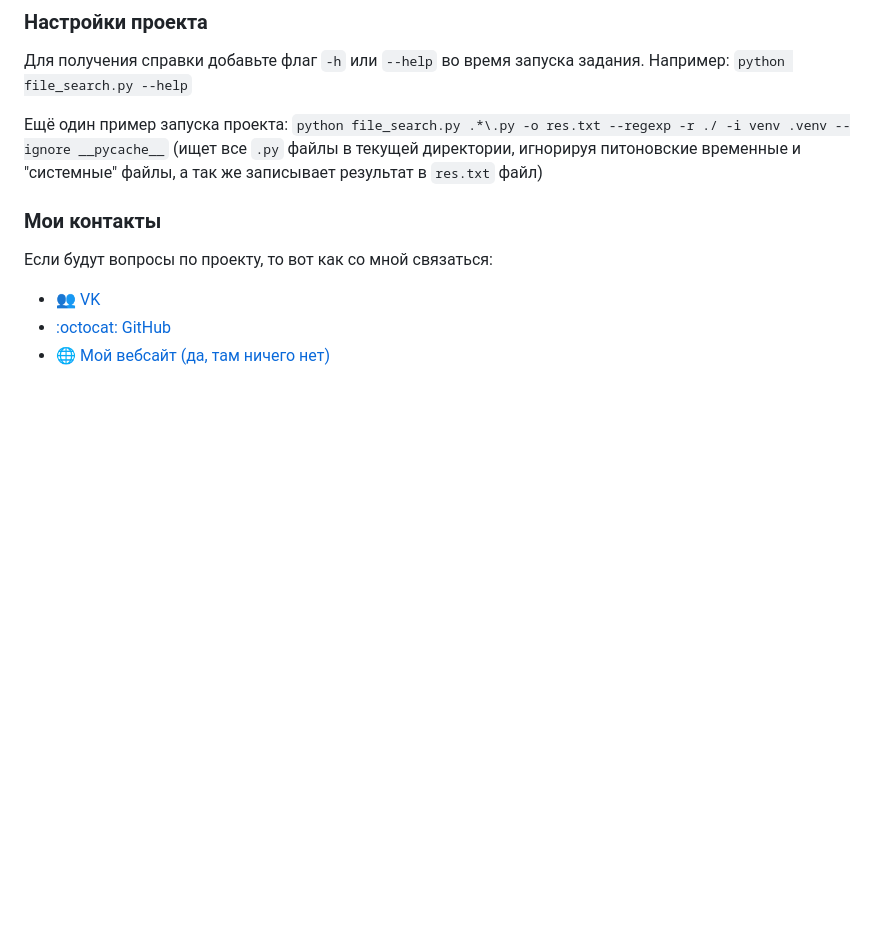
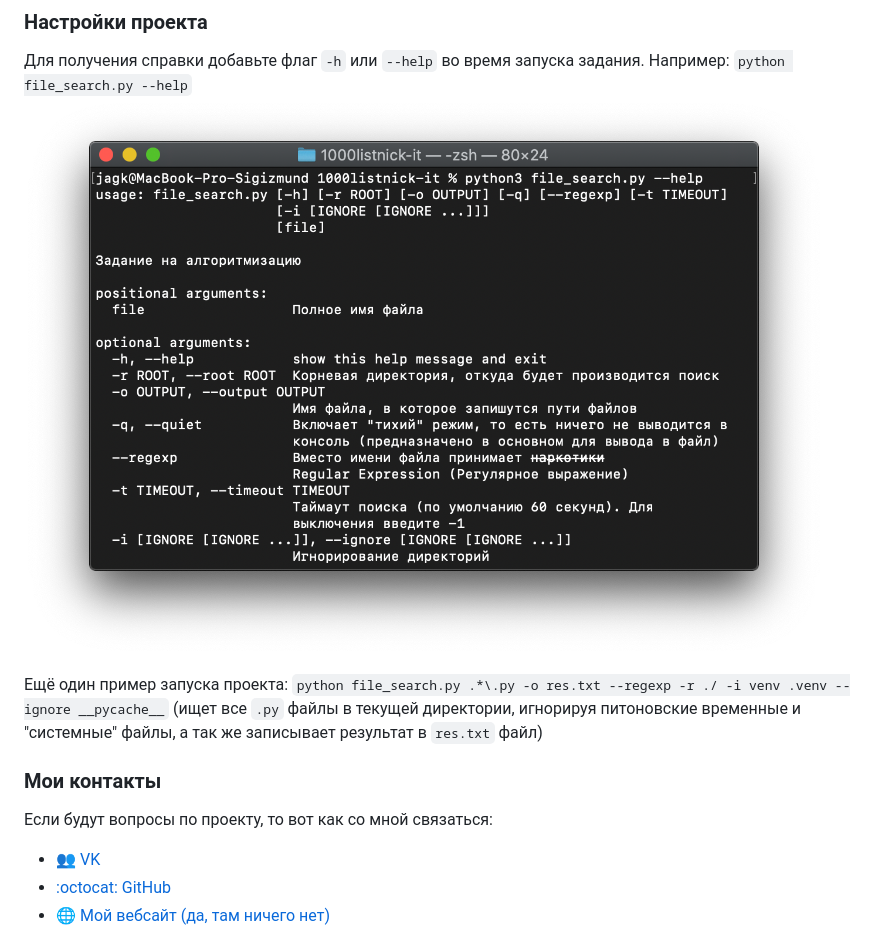
Before and after one commit to jag-k/1000listnick-it, a Markdown page: README.md, the part around the change. Drawn GitHub-style; pictures changed too: .github/help_page.png (added); blank space fills up the shorter version.

Commit message:
:sparkles: Added help image

```diff
--- a/README.md
+++ b/README.md
@@ -16,6 +16,7 @@
 ### Настройки проекта
 Для получения справки добавьте флаг `-h` или `--help` во время запуска задания.
 Например: `python file_search.py --help`
+![Изображение справки](.github/help_page.png)
 
 Ещё один пример запуска проекта: `python file_search.py .*\.py -o res.txt --regexp -r ./ -i venv .venv --ignore __pycache__` (ищет все `.py` файлы в текущей директории, игнорируя питоновские временные и "системные" файлы, а так же записывает результат в `res.txt` файл)
 
```
Also changed, not shown: 1 other file.
